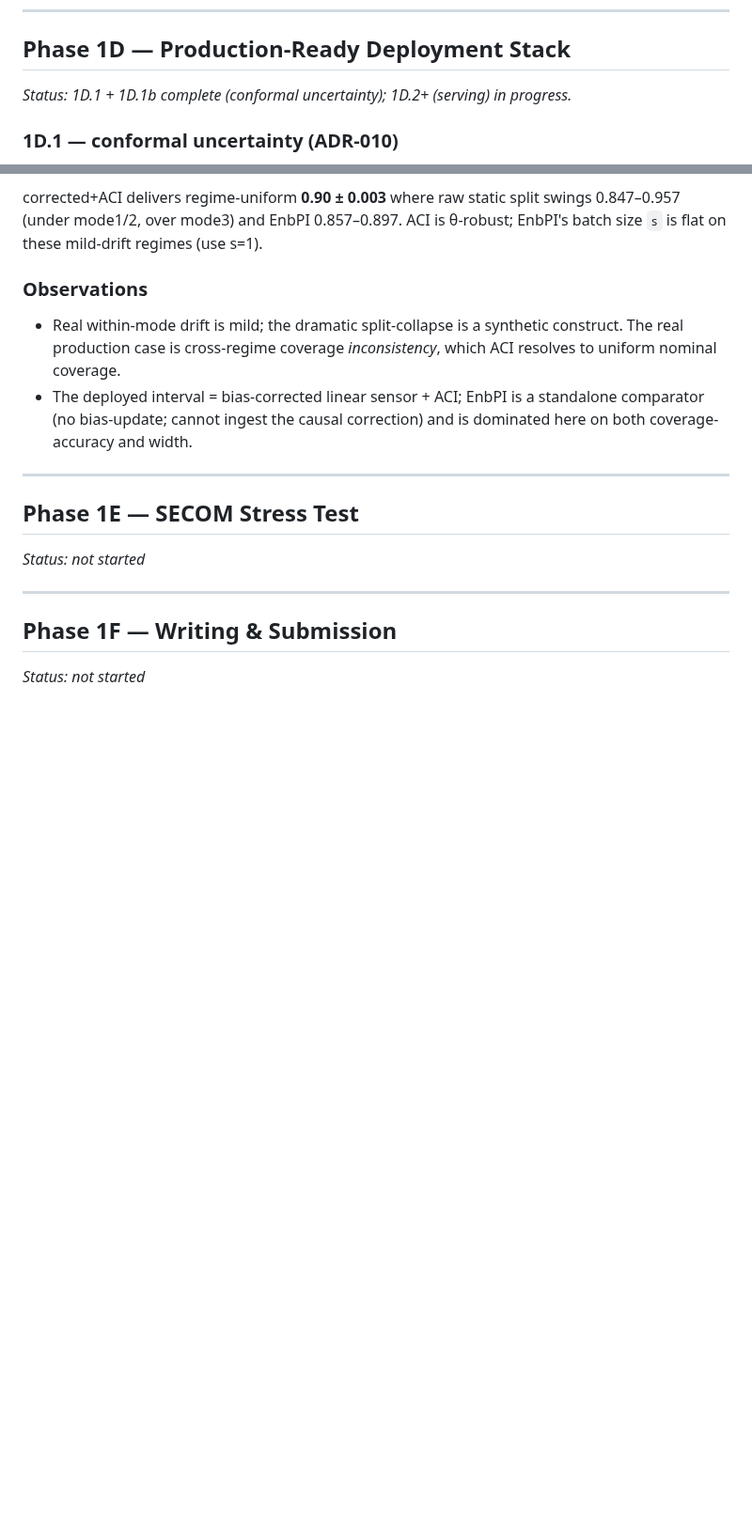
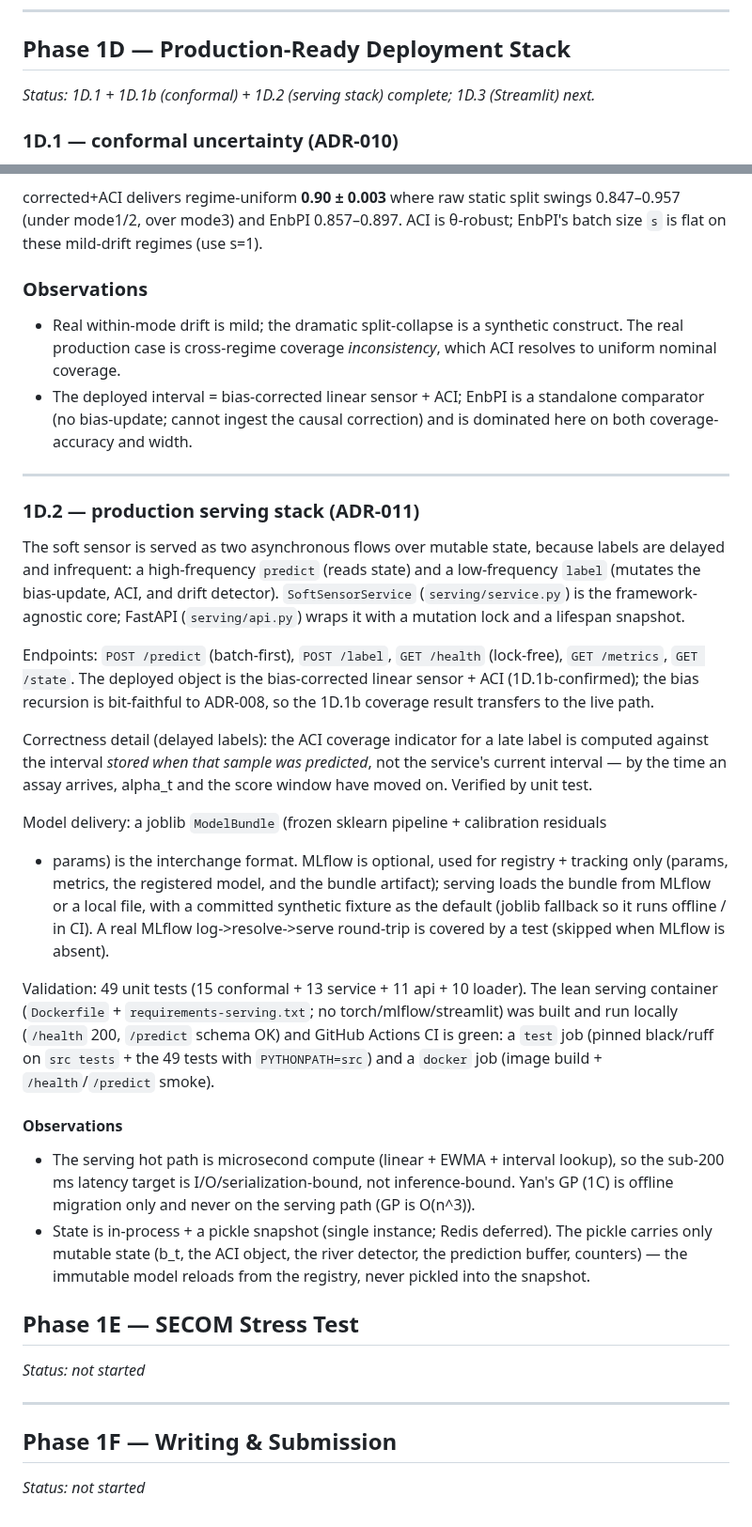
Before and after one commit to beebzy-droid/IPIS, a Markdown page: docs/module1/results.md, 2 parts joined by grey strips. Shown at 94% size. GitHub-like rendering; blank space fills up the shorter version.

```diff
--- a/docs/module1/results.md
+++ b/docs/module1/results.md
@@ -207,7 +207,7 @@ data efficiency is the robust metric.
 
 ## Phase 1D — Production-Ready Deployment Stack
 
-*Status: 1D.1 + 1D.1b complete (conformal uncertainty); 1D.2+ (serving) in progress.*
+*Status: 1D.1 + 1D.1b (conformal) + 1D.2 (serving stack) complete; 1D.3 (Streamlit) next.*
 
 ### 1D.1 — conformal uncertainty (ADR-010)
 
@@ -246,6 +246,46 @@ EnbPI's batch size `s` is flat on these mild-drift regimes (use s=1).
 
 ---
 
+### 1D.2 — production serving stack (ADR-011)
+
+The soft sensor is served as two asynchronous flows over mutable state, because labels
+are delayed and infrequent: a high-frequency `predict` (reads state) and a low-frequency
+`label` (mutates the bias-update, ACI, and drift detector). `SoftSensorService`
+(`serving/service.py`) is the framework-agnostic core; FastAPI (`serving/api.py`) wraps
+it with a mutation lock and a lifespan snapshot.
+
+Endpoints: `POST /predict` (batch-first), `POST /label`, `GET /health` (lock-free),
+`GET /metrics`, `GET /state`. The deployed object is the bias-corrected linear sensor +
+ACI (1D.1b-confirmed); the bias recursion is bit-faithful to ADR-008, so the 1D.1b
+coverage result transfers to the live path.
+
+Correctness detail (delayed labels): the ACI coverage indicator for a late label is
+computed against the interval *stored when that sample was predicted*, not the service's
+current interval — by the time an assay arrives, alpha_t and the score window have moved
+on. Verified by unit test.
+
+Model delivery: a joblib `ModelBundle` (frozen sklearn pipeline + calibration residuals
++ params) is the interchange format. MLflow is optional, used for registry + tracking
+only (params, metrics, the registered model, and the bundle artifact); serving loads the
+bundle from MLflow or a local file, with a committed synthetic fixture as the default
+(joblib fallback so it runs offline / in CI). A real MLflow log->resolve->serve
+round-trip is covered by a test (skipped when MLflow is absent).
+
+Validation: 49 unit tests (15 conformal + 13 service + 11 api + 10 loader). The lean
+serving container (`Dockerfile` + `requirements-serving.txt`; no torch/mlflow/streamlit)
+was built and run locally (`/health` 200, `/predict` schema OK) and GitHub Actions CI is
+green: a `test` job (pinned black/ruff on `src tests` + the 49 tests with `PYTHONPATH=src`)
+and a `docker` job (image build + `/health`/`/predict` smoke).
+
+#### Observations
+- The serving hot path is microsecond compute (linear + EWMA + interval lookup), so the
+  sub-200 ms latency target is I/O/serialization-bound, not inference-bound. Yan's GP
+  (1C) is offline migration only and never on the serving path (GP is O(n^3)).
+- State is in-process + a pickle snapshot (single instance; Redis deferred). The pickle
+  carries only mutable state (b_t, the ACI object, the river detector, the prediction
+  buffer, counters) — the immutable model reloads from the registry, never pickled into
+  the snapshot.
+
 ## Phase 1E — SECOM Stress Test
 
 *Status: not started*
```
Also changed, not shown: docs/HANDOFF.md (+54 -22 lines), 1 other file.
